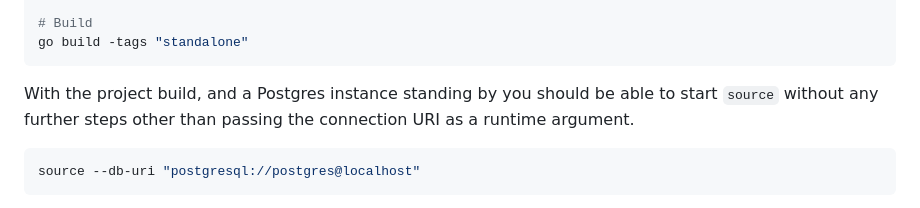
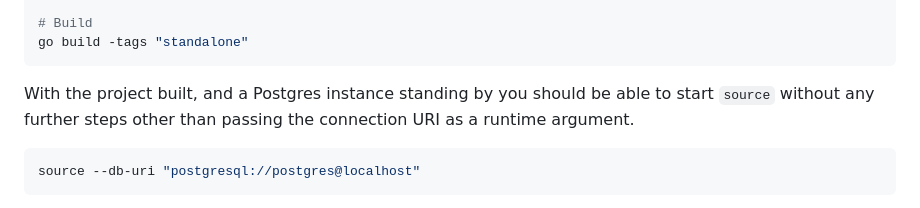
Before and after one commit to iainjreid/source, a Markdown page: README.md, the part around the change. Rendered like a GitHub page.

Commit message:
Fix spelling

````diff
--- a/README.md
+++ b/README.md
@@ -35,7 +35,7 @@ go mod download
 go build -tags "standalone"
 ```
 
-With the project build, and a Postgres instance standing by you should be
+With the project built, and a Postgres instance standing by you should be
 able to start `source` without any further steps other than passing the
 connection URI as a runtime argument.
 
````
